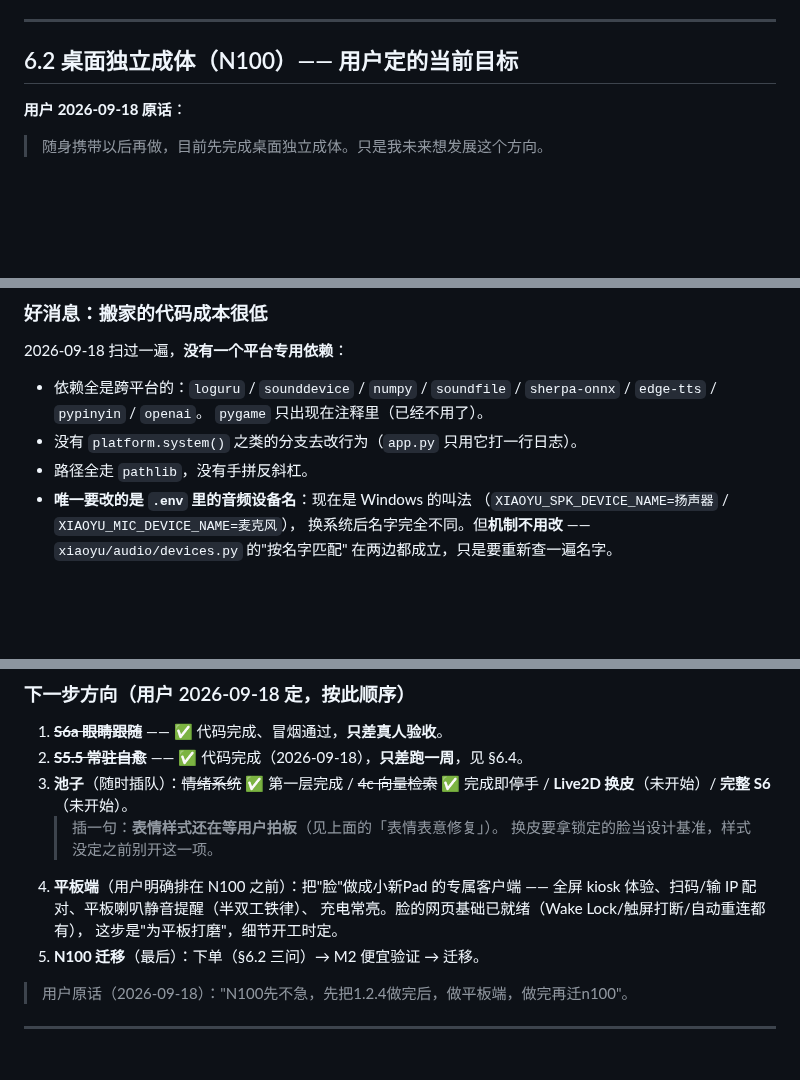
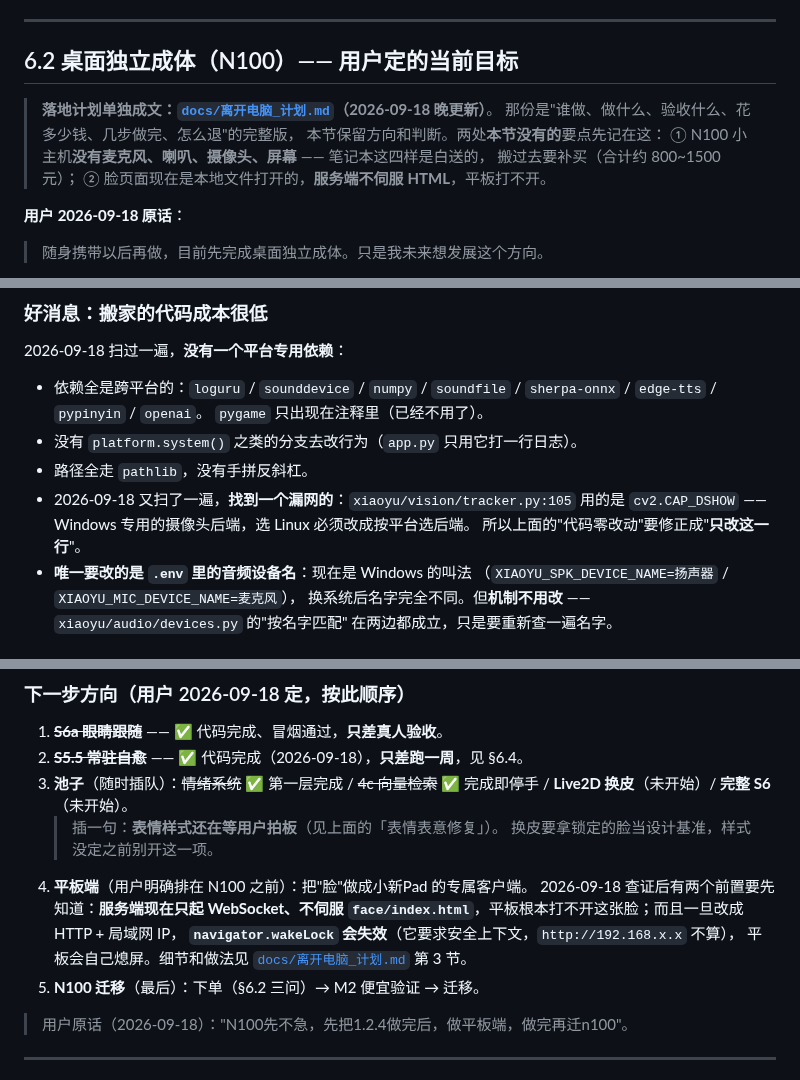
Before and after one commit to xiaoxiaoyu66/xiaoyu-robot, a Markdown page: HANDOFF.md, 3 parts joined by grey strips. GitHub-like rendering; blank space fills up the shorter version.

```diff
--- a/HANDOFF.md
+++ b/HANDOFF.md
@@ -603,6 +604,13 @@ fastembed 没装 / 模型下不动都不影响记忆主流程（可选件静默
 
 ## 6.2 桌面独立成体（N100）—— 用户定的当前目标
 
+> **落地计划单独成文：[`docs/离开电脑_计划.md`](docs/离开电脑_计划.md)（2026-09-18 晚更新）**。
+> 那份是"谁做、做什么、验收什么、花多少钱、几步做完、怎么退"的完整版，
+> 本节保留方向和判断。两处**本节没有的**要点先记在这：
+> ① N100 小主机**没有麦克风、喇叭、摄像头、屏幕** —— 笔记本这四样是白送的，
+>    搬过去要补买（合计约 800~1500 元）；
+> ② 脸页面现在是本地文件打开的，**服务端不伺服 HTML**，平板打不开。
+
 **用户 2026-09-18 原话**：
 
 > 随身携带以后再做，目前先完成桌面独立成体。只是我未来想发展这个方向。
@@ -638,6 +646,9 @@ N100 跑不动像样的中文大模型 —— 本地小模型中文质量差、
   `pygame` 只出现在注释里（已经不用了）。
 - 没有 `platform.system()` 之类的分支去改行为（`app.py` 只用它打一行日志）。
 - 路径全走 `pathlib`，没有手拼反斜杠。
+- 2026-09-18 又扫了一遍，**找到一个漏网的**：`xiaoyu/vision/tracker.py:105`
+  用的是 `cv2.CAP_DSHOW` —— Windows 专用的摄像头后端，选 Linux 必须改成按平台选后端。
+  所以上面的"代码零改动"要修正成"**只改这一行**"。
 - **唯一要改的是 `.env` 里的音频设备名**：现在是 Windows 的叫法
   （`XIAOYU_SPK_DEVICE_NAME=扬声器` / `XIAOYU_MIC_DEVICE_NAME=麦克风`），
   换系统后名字完全不同。但**机制不用改** —— `xiaoyu/audio/devices.py` 的"按名字匹配"
@@ -919,10 +930,11 @@ N100 跑不动像样的中文大模型 —— 本地小模型中文质量差、
    **Live2D 换皮**（未开始）/ **完整 S6**（未开始）。
    > 插一句：**表情样式还在等用户拍板**（见上面的「表情表意修复」）。
    > 换皮要拿锁定的脸当设计基准，样式没定之前别开这一项。
-4. **平板端**（用户明确排在 N100 之前）：把"脸"做成小新Pad 的专属客户端 ——
-   全屏 kiosk 体验、扫码/输 IP 配对、平板喇叭静音提醒（半双工铁律）、
-   充电常亮。脸的网页基础已就绪（Wake Lock/触屏打断/自动重连都有），
-   这步是"为平板打磨"，细节开工时定。
+4. **平板端**（用户明确排在 N100 之前）：把"脸"做成小新Pad 的专属客户端。
+   2026-09-18 查证后有两个前置要先知道：**服务端现在只起 WebSocket、不伺服
+   `face/index.html`**，平板根本打不开这张脸；而且一旦改成 HTTP + 局域网 IP，
+   **`navigator.wakeLock` 会失效**（它要求安全上下文，`http://192.168.x.x` 不算），
+   平板会自己熄屏。细节和做法见 [`docs/离开电脑_计划.md`](docs/离开电脑_计划.md) 第 3 节。
 5. **N100 迁移**（最后）：下单（§6.2 三问）→ M2 便宜验证 → 迁移。
 
 > 用户原话（2026-09-18）："N100先不急，先把1.2.4做完后，做平板端，做完再迁n100"。
```
Also changed, not shown: other parts of HANDOFF.md (+1 -0 lines), TODO.md (+5 -1 lines), docs/离开电脑_计划.md (added, +194 -0 lines).
